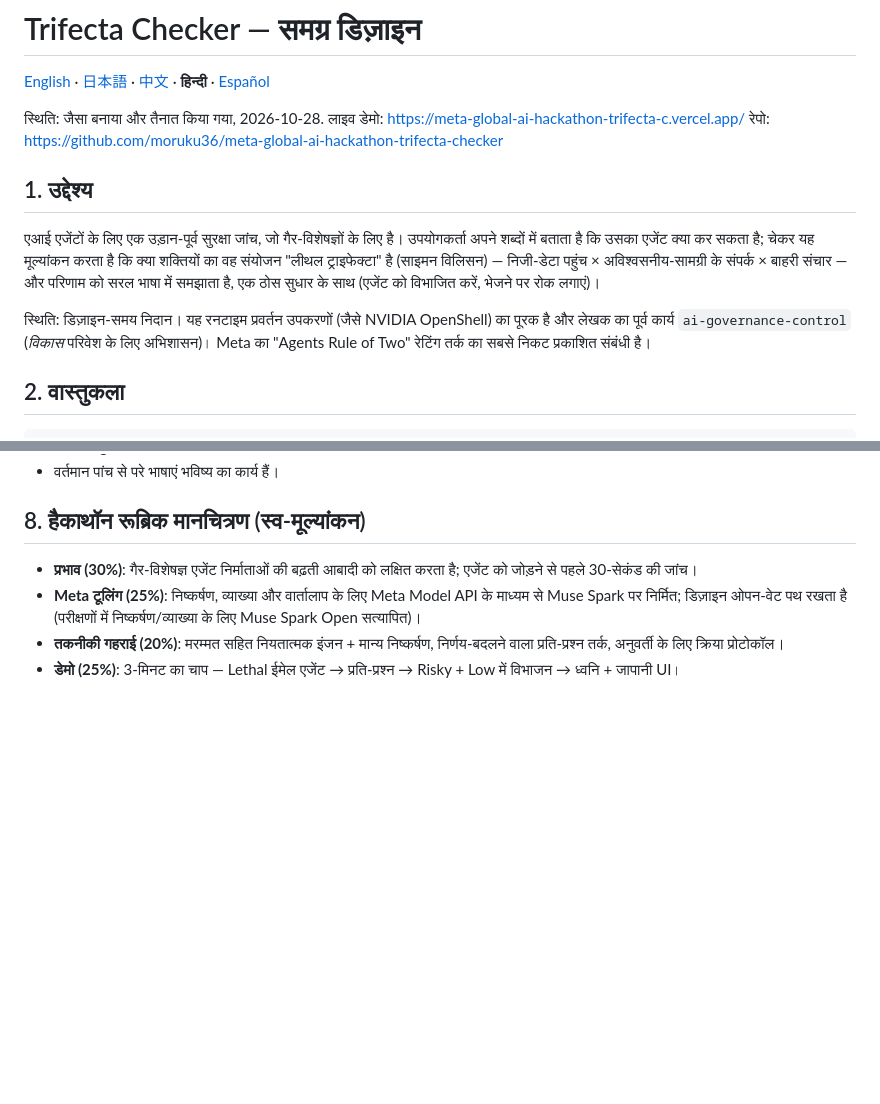
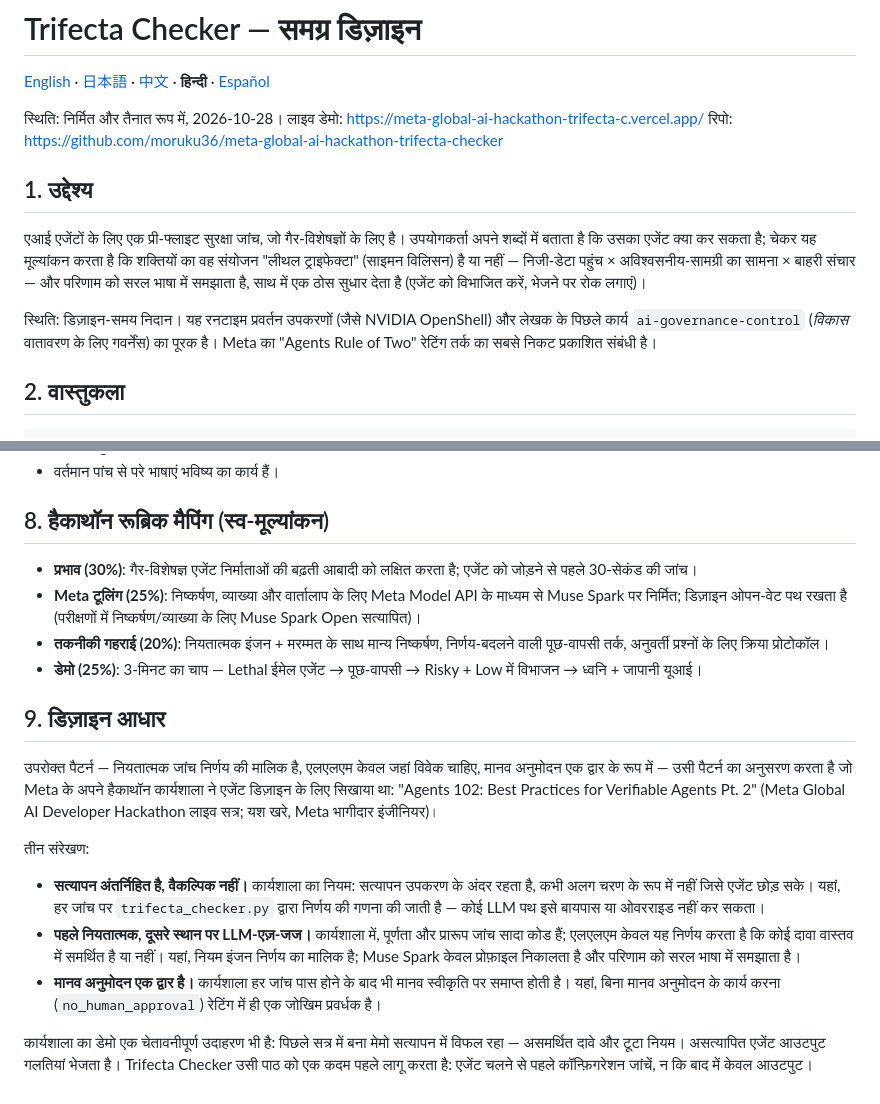
Before and after one commit to moruku36/meta-global-ai-hackathon-trifecta-checker, a Markdown page: docs/architecture.hi.md, 2 parts joined by grey strips. Rendered like a GitHub page; blank space fills up the shorter version.

Commit message:
docs: regenerate architecture hi/es with Design grounding section

```diff
--- a/docs/architecture.hi.md
+++ b/docs/architecture.hi.md
@@ -2,23 +2,15 @@
 
 [English](architecture.md) · [日本語](architecture.ja.md) · [中文](architecture.zh.md) · **हिन्दी** · [Español](architecture.es.md)
 
-स्थिति: जैसा बनाया और तैनात किया गया, 2026-10-28.
+स्थिति: निर्मित और तैनात रूप में, 2026-10-28।
 लाइव डेमो: https://meta-global-ai-hackathon-trifecta-c.vercel.app/
-रेपो: https://github.com/moruku36/meta-global-ai-hackathon-trifecta-checker
+रिपो: https://github.com/moruku36/meta-global-ai-hackathon-trifecta-checker
 
 ## 1. उद्देश्य
 
-एआई एजेंटों के लिए एक उड़ान-पूर्व सुरक्षा जांच, जो गैर-विशेषज्ञों के लिए है। उपयोगकर्ता
-अपने शब्दों में बताता है कि उसका एजेंट क्या कर सकता है; चेकर यह मूल्यांकन करता है
-कि क्या शक्तियों का वह संयोजन "लीथल ट्राइफेक्टा" है (साइमन
-विलिसन) — निजी-डेटा पहुंच × अविश्वसनीय-सामग्री के संपर्क × बाहरी
-संचार — और परिणाम को सरल भाषा में समझाता है, एक ठोस
-सुधार के साथ (एजेंट को विभाजित करें, भेजने पर रोक लगाएं)।
+एआई एजेंटों के लिए एक प्री-फ्लाइट सुरक्षा जांच, जो गैर-विशेषज्ञों के लिए है। उपयोगकर्ता अपने शब्दों में बताता है कि उसका एजेंट क्या कर सकता है; चेकर यह मूल्यांकन करता है कि शक्तियों का वह संयोजन "लीथल ट्राइफेक्टा" (साइमन विलिसन) है या नहीं — निजी-डेटा पहुंच × अविश्वसनीय-सामग्री का सामना × बाहरी संचार — और परिणाम को सरल भाषा में समझाता है, साथ में एक ठोस सुधार देता है (एजेंट को विभाजित करें, भेजने पर रोक लगाएं)।
 
-स्थिति: डिज़ाइन-समय निदान। यह रनटाइम प्रवर्तन
-उपकरणों (जैसे NVIDIA OpenShell) का पूरक है और लेखक का पूर्व कार्य
-`ai-governance-control` (*विकास* परिवेश के लिए अभिशासन)।
-Meta का "Agents Rule of Two" रेटिंग तर्क का सबसे निकट प्रकाशित संबंधी है।
+स्थिति: डिज़ाइन-समय निदान। यह रनटाइम प्रवर्तन उपकरणों (जैसे NVIDIA OpenShell) और लेखक के पिछले कार्य `ai-governance-control` (*विकास* वातावरण के लिए गवर्नेंस) का पूरक है। Meta का "Agents Rule of Two" रेटिंग तर्क का सबसे निकट प्रकाशित संबंधी है।
 
 ## 2. वास्तुकला
 
@@ -154,14 +79,21 @@ Meta Model API — Muse Spark 1.3 (api.meta.ai, OpenAI-compatible)
 - ध्वनि इनपुट ब्राउज़र SpeechRecognition समर्थन पर निर्भर करता है।
 - वर्तमान पांच से परे भाषाएं भविष्य का कार्य हैं।
 
-## 8. हैकाथॉन रूब्रिक मानचित्रण (स्व-मूल्यांकन)
+## 8. हैकाथॉन रूब्रिक मैपिंग (स्व-मूल्यांकन)
 
-- **प्रभाव (30%)**: गैर-विशेषज्ञ एजेंट निर्माताओं की बढ़ती आबादी को
-  लक्षित करता है; एजेंट को जोड़ने से पहले 30-सेकंड की जांच।
-- **Meta टूलिंग (25%)**: निष्कर्षण, व्याख्या और वार्तालाप के लिए Meta Model API के माध्यम से
-  Muse Spark पर निर्मित; डिज़ाइन ओपन-वेट
-  पथ रखता है (परीक्षणों में निष्कर्षण/व्याख्या के लिए Muse Spark Open सत्यापित)।
-- **तकनीकी गहराई (20%)**: मरम्मत सहित नियतात्मक इंजन + मान्य निष्कर्षण,
-  निर्णय-बदलने वाला प्रति-प्रश्न तर्क, अनुवर्ती के लिए क्रिया प्रोटोकॉल।
-- **डेमो (25%)**: 3-मिनट का चाप — Lethal ईमेल एजेंट → प्रति-प्रश्न → Risky + Low में
-  विभाजन → ध्वनि + जापानी UI।
+- **प्रभाव (30%)**: गैर-विशेषज्ञ एजेंट निर्माताओं की बढ़ती आबादी को लक्षित करता है; एजेंट को जोड़ने से पहले 30-सेकंड की जांच।
+- **Meta टूलिंग (25%)**: निष्कर्षण, व्याख्या और वार्तालाप के लिए Meta Model API के माध्यम से Muse Spark पर निर्मित; डिज़ाइन ओपन-वेट पथ रखता है (परीक्षणों में निष्कर्षण/व्याख्या के लिए Muse Spark Open सत्यापित)।
+- **तकनीकी गहराई (20%)**: नियतात्मक इंजन + मरम्मत के साथ मान्य निष्कर्षण, निर्णय-बदलने वाली पूछ-वापसी तर्क, अनुवर्ती प्रश्नों के लिए क्रिया प्रोटोकॉल।
+- **डेमो (25%)**: 3-मिनट का चाप — Lethal ईमेल एजेंट → पूछ-वापसी → Risky + Low में विभाजन → ध्वनि + जापानी यूआई।
+
+## 9. डिज़ाइन आधार
+
+उपरोक्त पैटर्न — नियतात्मक जांच निर्णय की मालिक है, एलएलएम केवल जहां विवेक चाहिए, मानव अनुमोदन एक द्वार के रूप में — उसी पैटर्न का अनुसरण करता है जो Meta के अपने हैकाथॉन कार्यशाला ने एजेंट डिज़ाइन के लिए सिखाया था: "Agents 102: Best Practices for Verifiable Agents Pt. 2" (Meta Global AI Developer Hackathon लाइव सत्र; यश खरे, Meta भागीदार इंजीनियर)।
+
+तीन संरेखण:
+
+- **सत्यापन अंतर्निहित है, वैकल्पिक नहीं।** कार्यशाला का नियम: सत्यापन उपकरण के अंदर रहता है, कभी अलग चरण के रूप में नहीं जिसे एजेंट छोड़ सके। यहां, हर जांच पर `trifecta_checker.py` द्वारा निर्णय की गणना की जाती है — कोई LLM पथ इसे बायपास या ओवरराइड नहीं कर सकता।
+- **पहले नियतात्मक, दूसरे स्थान पर LLM-एज़-जज।** कार्यशाला में, पूर्णता और प्रारूप जांच सादा कोड हैं; एलएलएम केवल यह निर्णय करता है कि कोई दावा वास्तव में समर्थित है या नहीं। यहां, नियम इंजन निर्णय का मालिक है; Muse Spark केवल प्रोफ़ाइल निकालता है और परिणाम को सरल भाषा में समझाता है।
+- **मानव अनुमोदन एक द्वार है।** कार्यशाला हर जांच पास होने के बाद भी मानव स्वीकृति पर समाप्त होती है। यहां, बिना मानव अनुमोदन के कार्य करना (`no_human_approval`) रेटिंग में ही एक जोखिम प्रवर्धक है।
+
+कार्यशाला का डेमो एक चेतावनीपूर्ण उदाहरण भी है: पिछले सत्र में बना मेमो सत्यापन में विफल रहा — असमर्थित दावे और टूटा नियम। असत्यापित एजेंट आउटपुट गलतियां भेजता है। Trifecta Checker उसी पाठ को एक कदम पहले लागू करता है: एजेंट चलने से पहले कॉन्फ़िगरेशन जांचें, न कि बाद में केवल आउटपुट।
```
Also changed, not shown: other parts of docs/architecture.hi.md (+25 -92 lines), docs/architecture.es.md (+88 -57 lines).
